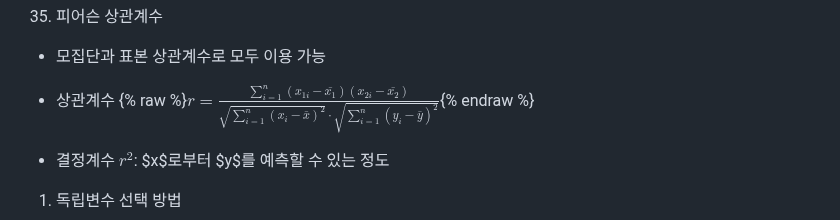
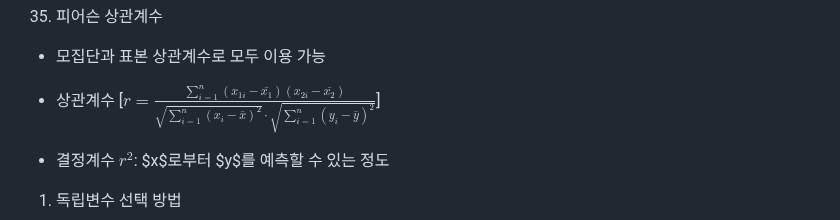
Before and after one commit to CheonJihyun/DA.github.io, a Markdown page: BigdataAnalysisEngineer/BAE 오답노트_Part2.md, the part around the change. Rendered like a GitHub page.

Commit message:
latex edit

```diff
--- a/BigdataAnalysisEngineer/BAE 오답노트_Part2.md
+++ b/BigdataAnalysisEngineer/BAE 오답노트_Part2.md
@@ -380,7 +380,7 @@
 35.  피어슨 상관계수
 
 - 모집단과 표본 상관계수로 모두 이용 가능
-- 상관계수 {% raw %}$r = \frac{\sum\limits_{i=1}^n (x_{1i}-\bar{x_1})(x_{2i}-\bar{x_2})}{\sqrt{\sum\limits_{i=1}^n (x_i-\bar{x})^2} \cdot \sqrt{\sum\limits_{i=1}^n (y_i-\bar{y})^2}}${% endraw %}
+- 상관계수 \[$r = \frac{\sum\limits_{i=1}^n (x_{1i}-\bar{x_1})(x_{2i}-\bar{x_2})}{\sqrt{\sum\limits_{i=1}^n (x_i-\bar{x})^2} \cdot \sqrt{\sum\limits_{i=1}^n (y_i-\bar{y})^2}}$\]
 
 - 결정계수 ${r^{2}}$: $x$로부터 $y$를 예측할 수 있는 정도
 
```
